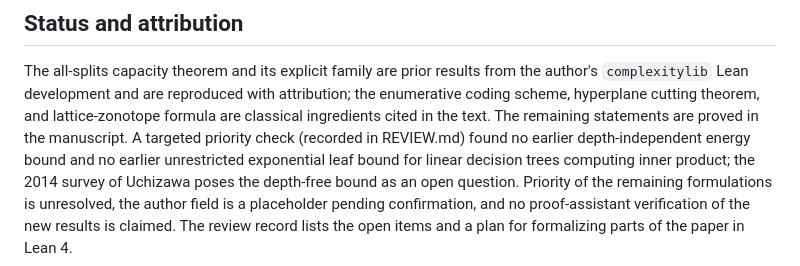
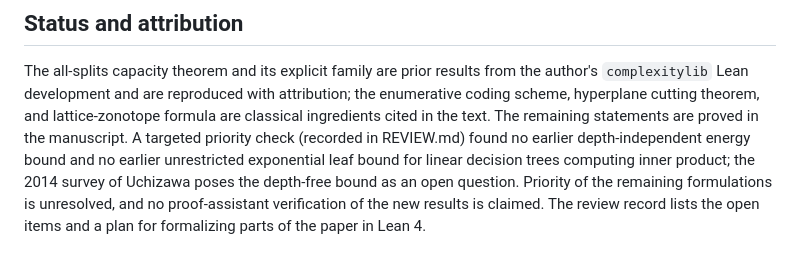
Before and after one commit to SamuelSchlesinger/threshold-circuits, a Markdown page: README.md, the part around the change. Drawn GitHub-style.

Commit message:
Remove the author-placeholder notes from the records

```diff
--- a/README.md
+++ b/README.md
@@ -82,7 +82,7 @@ remaining statements are proved in the manuscript. A targeted priority check
 no earlier unrestricted exponential leaf bound for linear decision trees
 computing inner product; the 2014 survey of Uchizawa poses the depth-free
 bound as an open question. Priority of the remaining formulations is
-unresolved, the author field is a placeholder pending confirmation, and no
+unresolved, and no
 proof-assistant verification of the new results is claimed. The review
 record lists the open items and a plan for formalizing parts of the paper
 in Lean 4.
```
Also changed, not shown: REVIEW.md (+0 -2 lines).
